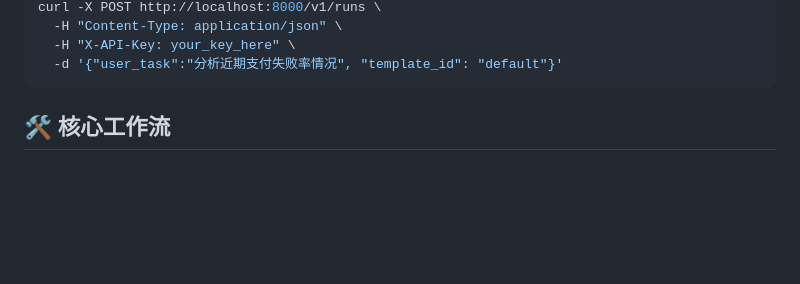
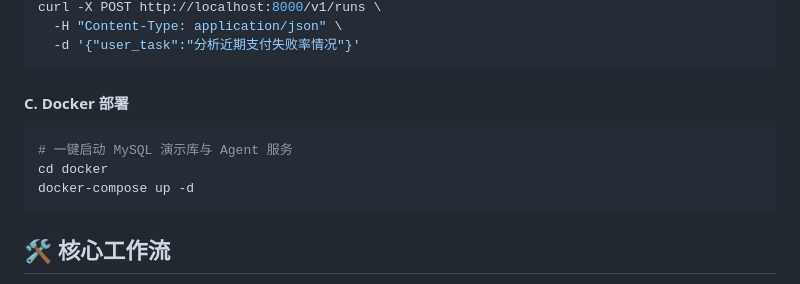
Before and after one commit to CaiJichang212/AutoPlanAgent-CodeX, a Markdown page: README.md, the part around one of its changes. GitHub-like rendering; blank space fills up the shorter version.

````diff
--- a/README.md
+++ b/README.md
@@ -95,7 +100,13 @@ autoplan-agent serve --port 8000
 curl -X POST http://localhost:8000/v1/runs \
   -H "Content-Type: application/json" \
-  -H "X-API-Key: your_key_here" \
-  -d '{"user_task":"分析近期支付失败率情况", "template_id": "default"}'
+  -d '{"user_task":"分析近期支付失败率情况"}'
+```
+
+#### C. Docker 部署
+```bash
+# 一键启动 MySQL 演示库与 Agent 服务
+cd docker
+docker-compose up -d
 ```
 
 ## 🛠️ 核心工作流
````
Also changed, not shown: other parts of README.md (+27 -22 lines).
